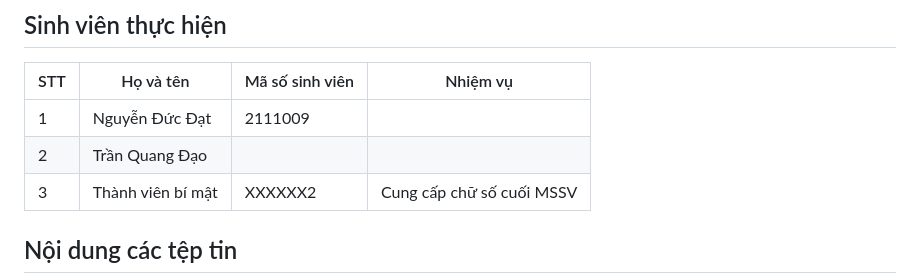
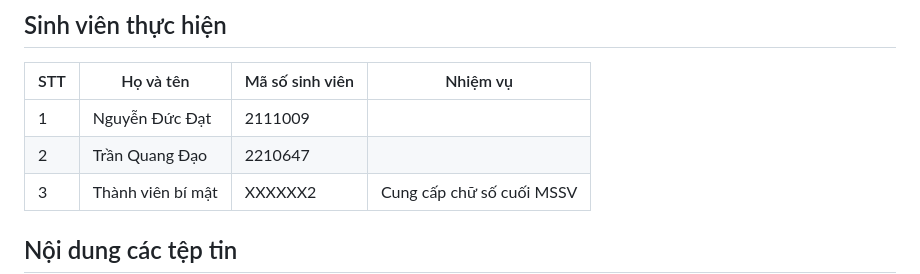
Before and after one commit to dat-nguyen500/BTL-ME3011-HK243, a Markdown page: README.md, the part around the change. GitHub-like rendering.

```diff
--- a/README.md
+++ b/README.md
@@ -7,7 +7,7 @@
 | STT | Họ và tên         | Mã số sinh viên | Nhiệm vụ |
 | --- | ----------------- | --------------- | -------- |
 | 1   | Nguyễn Đức Đạt    | 2111009         |          |
-| 2   | Trần Quang Đạo    |                 |          |
+| 2   | Trần Quang Đạo    | 2210647                |          |
 | 3   | Thành viên bí mật | XXXXXX2         | Cung cấp chữ số cuối MSSV |
 
 
```
